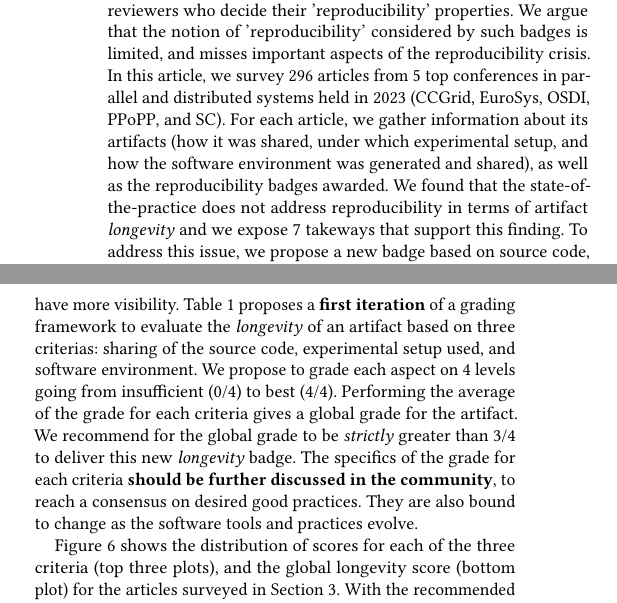
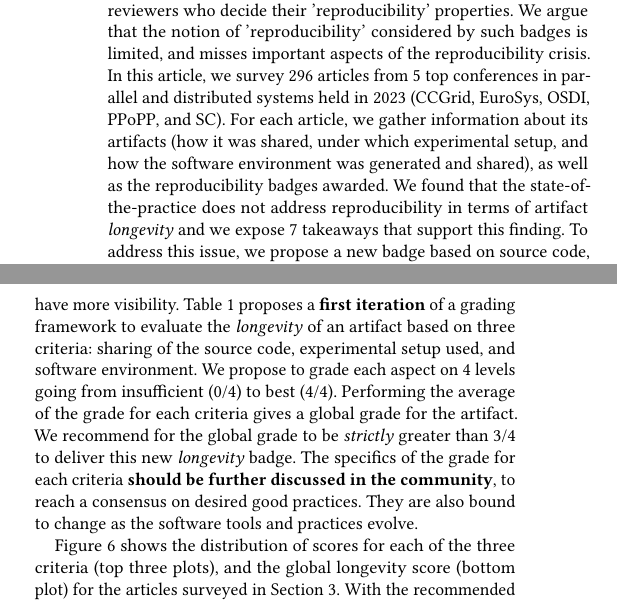
Before and after one commit to GuilloteauQ/artefact-lifetime, a LaTeX paper (rep24/main.tex): two parts of the columns of pages 1 and 9 of 13, joined at a grey line, cut so that both start at the same text. Compiled offline with pdfLaTeX.

Commit message:
simple typos

```diff
--- a/rep24/main.tex
+++ b/rep24/main.tex
@@ -133,8 +133,8 @@
   We argue that the notion of 'reproducibility' considered by such badges is limited, and misses important aspects of the reproducibility crisis.
   In this article, we survey 296 articles from 5 top conferences in parallel and distributed systems held in 2023 (CCGrid, EuroSys, OSDI, PPoPP, and SC).
   For each article, we gather information about its artifacts (how it was shared, under which experimental setup, and how the software environment was generated and shared), as well as the reproducibility badges awarded.
-  We found that the state-of-the-practice does not address reproducibility in terms of artifact \emph{longevity} and we expose 7 takeways that support this finding.
-  To address this issue, we propose a new badge based on source code, experimental setup, and software environment criterias, which will allow to reward artifacts that will withstand the test of time.% and support reproducibility in the long term.
+  We found that the state-of-the-practice does not address reproducibility in terms of artifact \emph{longevity} and we expose 7 takeaways that support this finding.
+  To address this issue, we propose a new badge based on source code, experimental setup, and software environment criteria, which will allow to reward artifacts that will withstand the test of time.% and support reproducibility in the long term.
   This work aims to shed light on the issue of long-term reproducibility in parallel and distributed systems and to start a discussion in the community towards addressing the issue.
 
   % The computer science community has also been struck by the reproducibility crisis\ \cite{baker500ScientistsLift2016, baker2016reproducibility}.
@@ -869,7 +869,7 @@ By \emph{longevity} we mean the time an artifact will be in the same state as th
 As we have seen in Section\ \ref{sec:sop}, the popular tools and methods to share source code, package software environment, or platforms to perform experiments on differ in their \emph{longevity} guarantees/quality.
 
 Artifacts with long \emph{longevity} are much more valuable and impactful for future researchers to extend, and deserve to be rewarded and have more visibility.
-Table\ \ref{tab:longevity} proposes a \textbf{first iteration} of a grading framework to evaluate the \emph{longevity} of an artifact based on three criterias: sharing of the source code, experimental setup used, and software environment.
+Table\ \ref{tab:longevity} proposes a \textbf{first iteration} of a grading framework to evaluate the \emph{longevity} of an artifact based on three criteria: sharing of the source code, experimental setup used, and software environment.
 We propose to grade each aspect on 4 levels going from insufficient (0/4) to best (4/4).
 Performing the average of the grade for each criteria gives a global grade for the artifact.
 We recommend for the global grade to be \emph{strictly} greater than 3/4 to deliver this new \emph{longevity} badge.
```
Also changed, not shown: rep24/main.tex (10 more changed lines).
